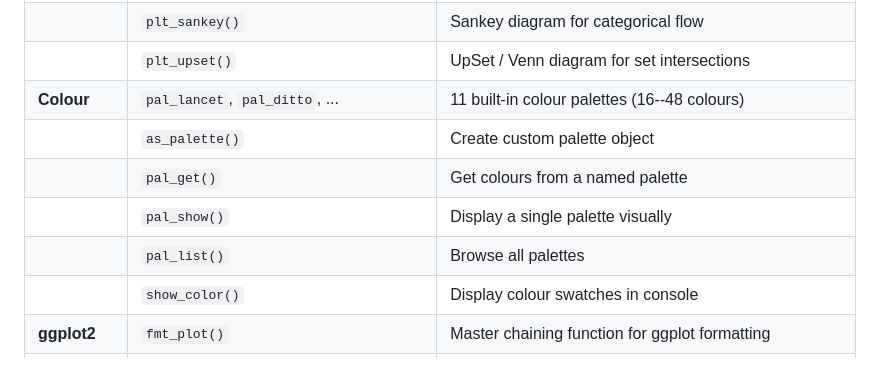
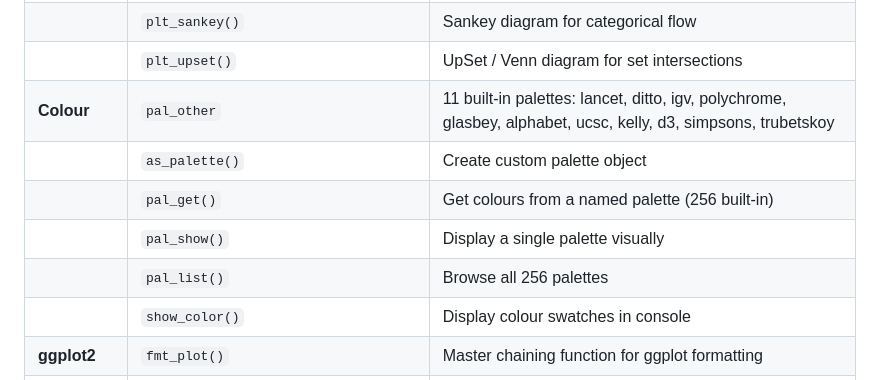
Before and after one commit to HUI950319/UtilsR, a Markdown page: README.md, the part around the change. GitHub-like rendering.

Commit message:
Update README colour palette section to show pal_other

```diff
--- a/README.md
+++ b/README.md
@@ -49,11 +49,11 @@ install.packages(c("circlize", "ggVennDiagram", "ggupset"))
 | | `plt_radar()` | Radar (spider) chart |
 | | `plt_sankey()` | Sankey diagram for categorical flow |
 | | `plt_upset()` | UpSet / Venn diagram for set intersections |
-| **Colour** | `pal_lancet`, `pal_ditto`, ... | 11 built-in colour palettes (16--48 colours) |
+| **Colour** | `pal_other` | 11 built-in palettes: lancet, ditto, igv, polychrome, glasbey, alphabet, ucsc, kelly, d3, simpsons, trubetskoy |
 | | `as_palette()` | Create custom palette object |
-| | `pal_get()` | Get colours from a named palette |
+| | `pal_get()` | Get colours from a named palette (256 built-in) |
 | | `pal_show()` | Display a single palette visually |
-| | `pal_list()` | Browse all palettes |
+| | `pal_list()` | Browse all 256 palettes |
 | | `show_color()` | Display colour swatches in console |
 | **ggplot2** | `fmt_plot()` | Master chaining function for ggplot formatting |
 | | `fmt_axis()`, `fmt_tag()`, `fmt_legend()` | Axis, tag, legend formatting |
```
